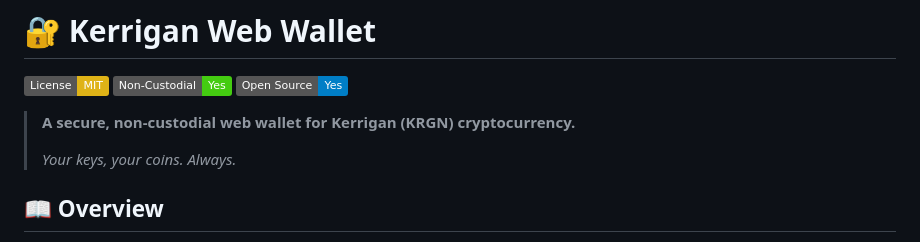
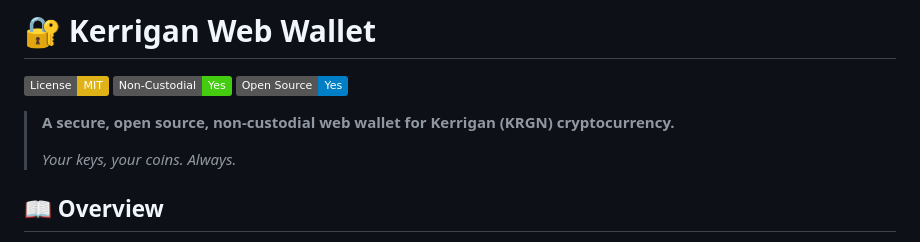
Before and after one commit to webwallet-online/Kerrigan-webwallet, a Markdown page: README.md, the part around the change. GitHub-like rendering; badges without logos.

```diff
--- a/README.md
+++ b/README.md
@@ -4,7 +4,7 @@
 [![Non-Custodial](https://img.shields.io/badge/Non--Custodial-Yes-brightgreen)](https://github.com)
 [![Open Source](https://img.shields.io/badge/Open%20Source-Yes-blue)](https://github.com)
 
-> **A secure, non-custodial web wallet for Kerrigan (KRGN) cryptocurrency.**
+> **A secure, open source, non-custodial web wallet for Kerrigan (KRGN) cryptocurrency.**
 >
 > *Your keys, your coins. Always.*
 
```
